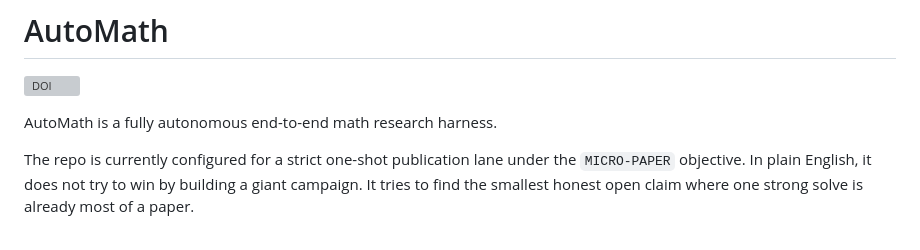
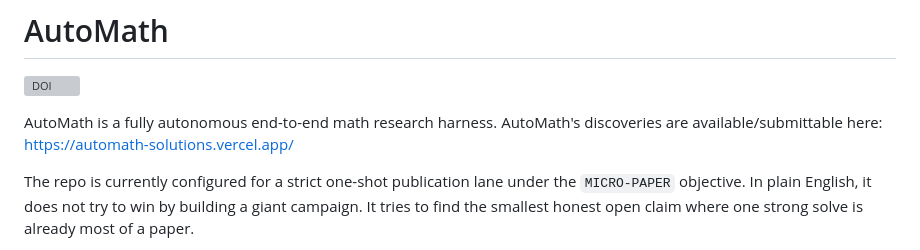
Before and after one commit to JeremyKalfus/AutoMath, a Markdown page: README.md, the part around the change. Rendered like a GitHub page; grey boxes are pictures that could not be loaded.

Commit message:
Enhance README with AutoMath submission details

```diff
--- a/README.md
+++ b/README.md
@@ -2,7 +2,7 @@
 [![DOI](https://zenodo.org/badge/1204505297.svg)](https://doi.org/10.5281/zenodo.19712304)
 
 
-AutoMath is a fully autonomous end-to-end math research harness.
+AutoMath is a fully autonomous end-to-end math research harness. AutoMath's discoveries are available/submittable here: https://automath-solutions.vercel.app/
 
 The repo is currently configured for a strict one-shot publication lane under the `MICRO-PAPER` objective. In plain English, it does not try to win by building a giant campaign. It tries to find the smallest honest open claim where one strong solve is already most of a paper.
 
```
